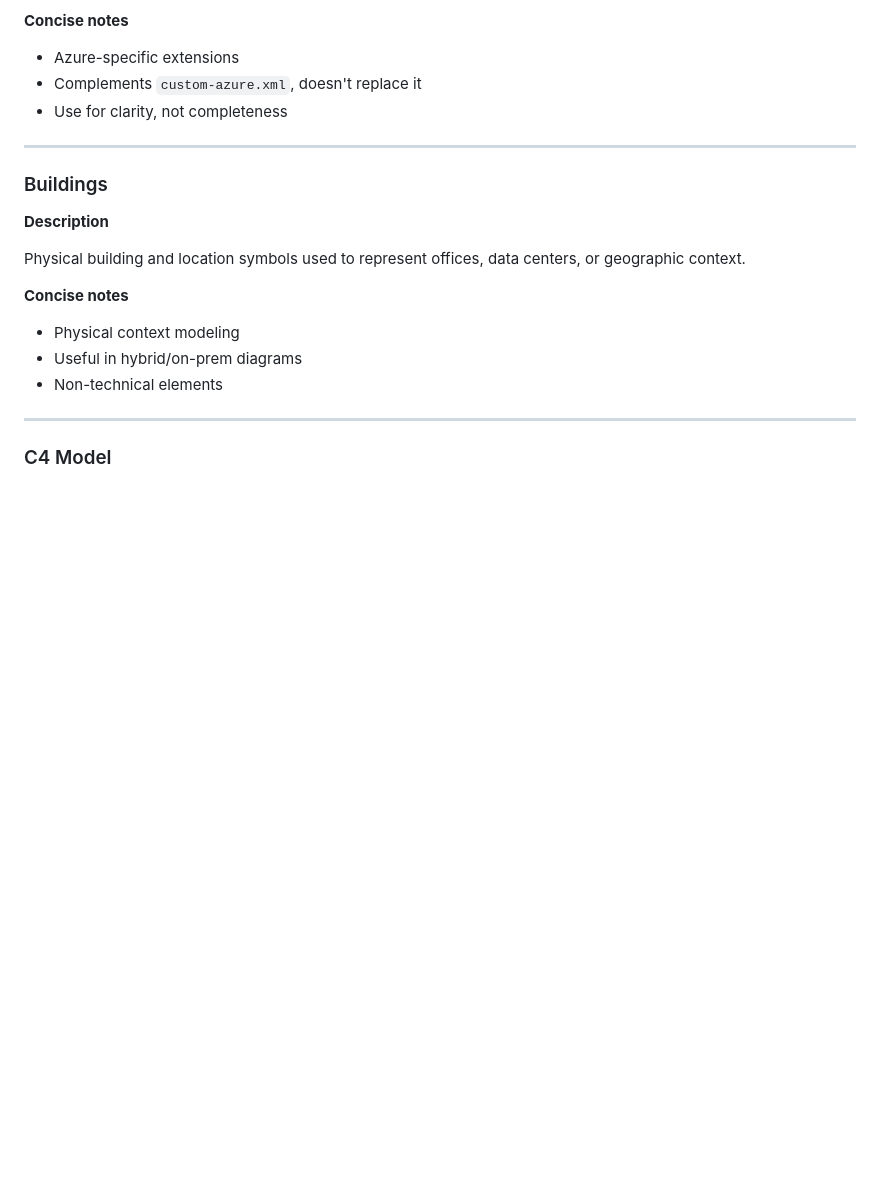
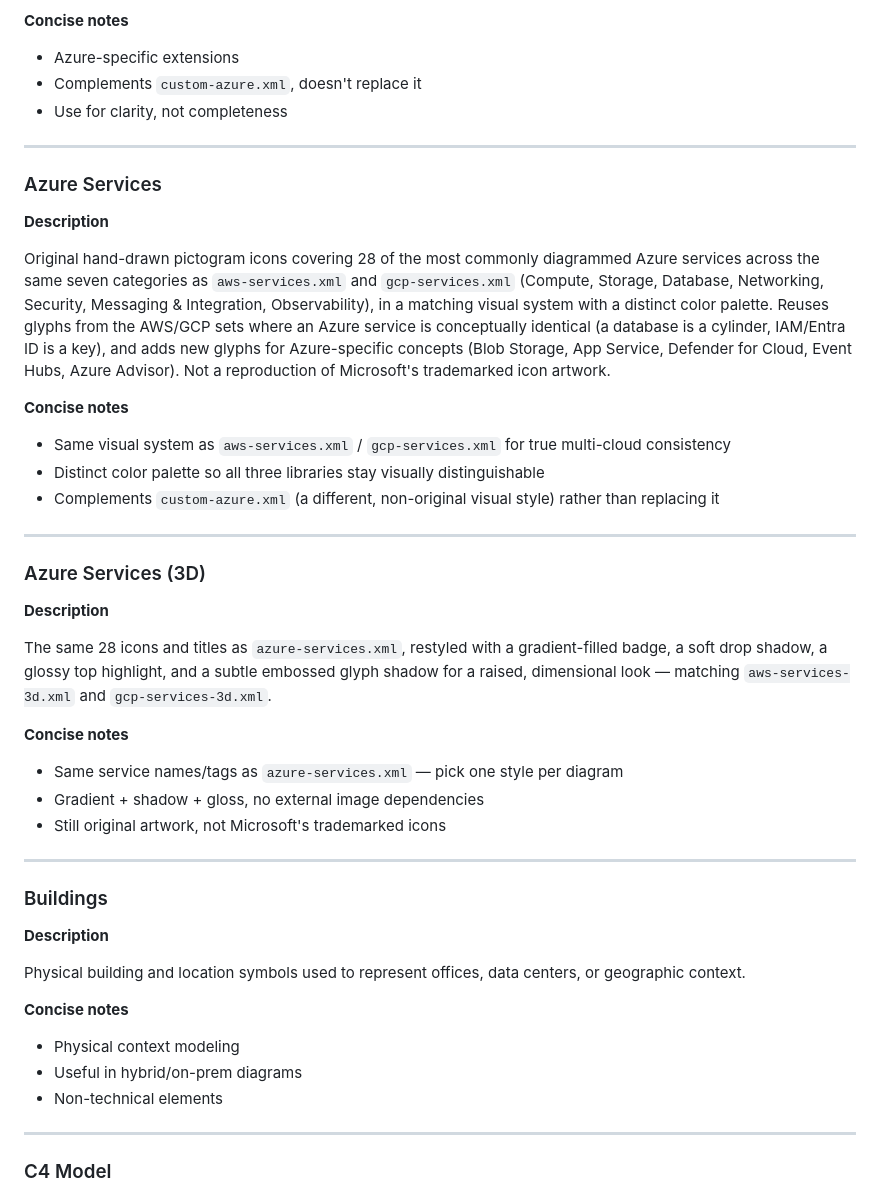
Before and after one commit to SaumilP/drawio_libraries, a Markdown page: CATALOG.md, the part around one of its changes. Drawn GitHub-style; blank space fills up the shorter version.

```diff
--- a/CATALOG.md
+++ b/CATALOG.md
@@ -159,6 +159,34 @@ A smaller (79-shape) supplementary Azure pack covering adjacent concepts not in
 
 ---
 
+### Azure Services
+
+**Description**
+
+Original hand-drawn pictogram icons covering 28 of the most commonly diagrammed Azure services across the same seven categories as `aws-services.xml` and `gcp-services.xml` (Compute, Storage, Database, Networking, Security, Messaging & Integration, Observability), in a matching visual system with a distinct color palette. Reuses glyphs from the AWS/GCP sets where an Azure service is conceptually identical (a database is a cylinder, IAM/Entra ID is a key), and adds new glyphs for Azure-specific concepts (Blob Storage, App Service, Defender for Cloud, Event Hubs, Azure Advisor). Not a reproduction of Microsoft's trademarked icon artwork.
+
+**Concise notes**
+
+- Same visual system as `aws-services.xml` / `gcp-services.xml` for true multi-cloud consistency
+- Distinct color palette so all three libraries stay visually distinguishable
+- Complements `custom-azure.xml` (a different, non-original visual style) rather than replacing it
+
+---
+
+### Azure Services (3D)
+
+**Description**
+
+The same 28 icons and titles as `azure-services.xml`, restyled with a gradient-filled badge, a soft drop shadow, a glossy top highlight, and a subtle embossed glyph shadow for a raised, dimensional look — matching `aws-services-3d.xml` and `gcp-services-3d.xml`.
+
+**Concise notes**
+
+- Same service names/tags as `azure-services.xml` — pick one style per diagram
+- Gradient + shadow + gloss, no external image dependencies
+- Still original artwork, not Microsoft's trademarked icons
+
+---
+
 ### Buildings
 
 **Description**
```
Also changed, not shown: other parts of CATALOG.md (+28 -0 lines), README.md (+8 -0 lines), screenshots/azure-services-3d.png (added), screenshots/azure-services.png (added), screenshots/devops-observability-3d.png (added), screenshots/devops-observability.png (added), 9 other files.
